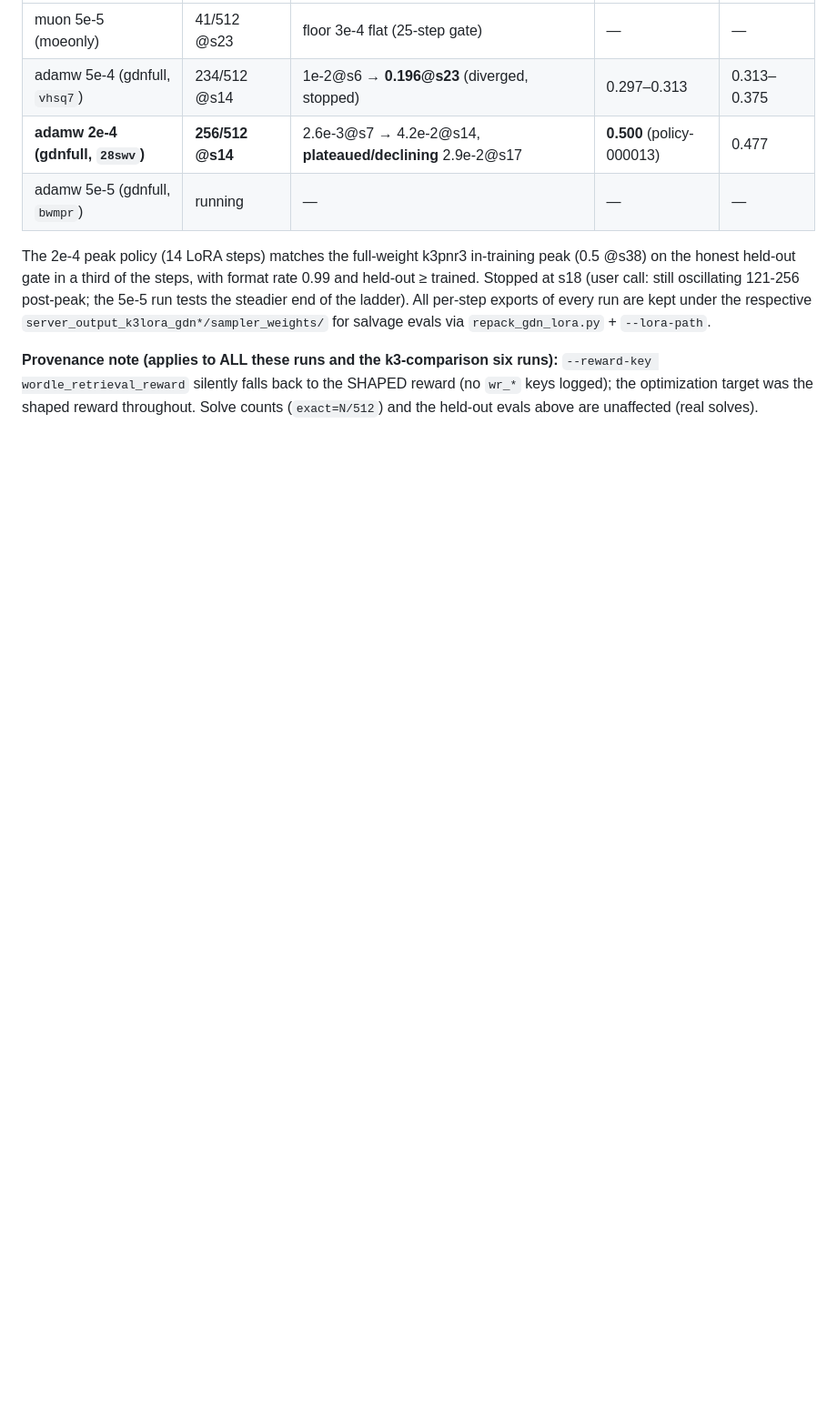
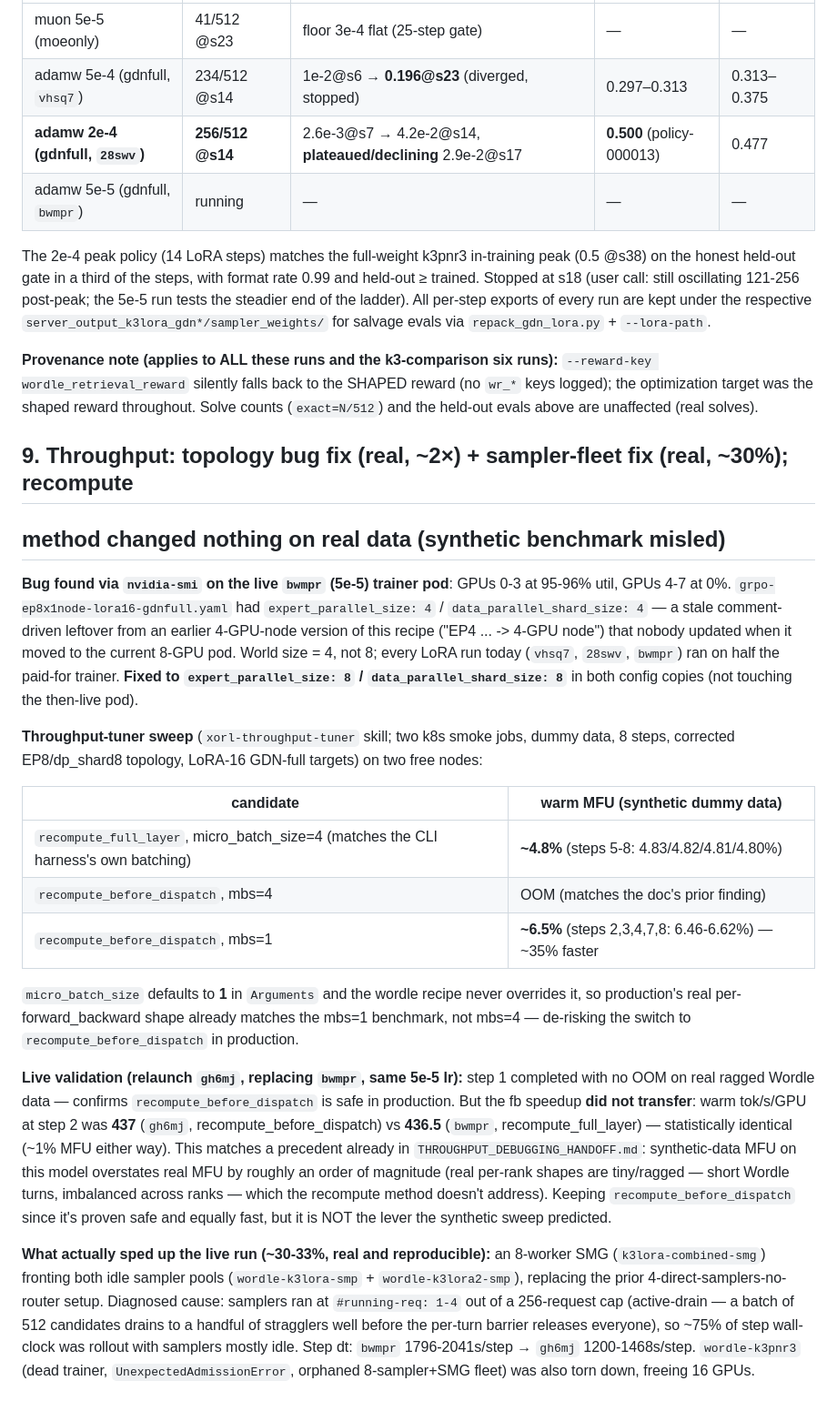
Before and after one commit to togethercomputer/xorl-client, a Markdown page: experiments/wordle/LORA_SERVING_BUG_2026_07_02.md, the part around the change. Shown at 91% size. Rendered like a GitHub page; blank space fills up the shorter version.

Commit message:
wordle: throughput fixes — topology bug (2x), sampler fleet (30%), recompute method (no real gain)
EP4/dp_shard4 -> EP8/dp_shard8 fixed a genuine 2x GPU-idle bug (confirmed via
nvidia-smi). Combined 8-worker SMG across both sampler pools cut step dt
30-33% by fixing active-drain (samplers ran at running-req 1-4/256 cap).
recompute_before_dispatch looked 35% faster on synthetic dummy data but was
statistically identical to recompute_full_layer on real ragged data (437 vs
436.5 tok/s/GPU) -- matches the documented synthetic-vs-real MFU gap on this
model. Live relaunch gh6mj replaces bwmpr with all three changes.

Co-Authored-By: Claude Fable 5 <noreply@anthropic.com>

```diff
--- a/experiments/wordle/LORA_SERVING_BUG_2026_07_02.md
+++ b/experiments/wordle/LORA_SERVING_BUG_2026_07_02.md
@@ -212,3 +212,47 @@ under the respective `server_output_k3lora_gdn*/sampler_weights/` for salvage ev
 wordle_retrieval_reward` silently falls back to the SHAPED reward (no `wr_*` keys logged);
 the optimization target was the shaped reward throughout. Solve counts (`exact=N/512`) and
 the held-out evals above are unaffected (real solves).
+
+## 9. Throughput: topology bug fix (real, ~2×) + sampler-fleet fix (real, ~30%); recompute
+## method changed nothing on real data (synthetic benchmark misled)
+
+**Bug found via `nvidia-smi` on the live `bwmpr` (5e-5) trainer pod**: GPUs 0-3 at 95-96%
+util, GPUs 4-7 at 0%. `grpo-ep8x1node-lora16-gdnfull.yaml` had `expert_parallel_size: 4` /
+`data_parallel_shard_size: 4` — a stale comment-driven leftover from an earlier 4-GPU-node
+version of this recipe ("EP4 ... -> 4-GPU node") that nobody updated when it moved to the
+current 8-GPU pod. World size = 4, not 8; every LoRA run today (`vhsq7`, `28swv`, `bwmpr`)
+ran on half the paid-for trainer. **Fixed to `expert_parallel_size: 8` /
+`data_parallel_shard_size: 8`** in both config copies (not touching the then-live pod).
+
+**Throughput-tuner sweep** (`xorl-throughput-tuner` skill; two k8s smoke jobs, dummy data,
+8 steps, corrected EP8/dp_shard8 topology, LoRA-16 GDN-full targets) on two free nodes:
+
+| candidate | warm MFU (synthetic dummy data) |
+|---|---|
+| `recompute_full_layer`, micro_batch_size=4 (matches the CLI harness's own batching) | **~4.8%** (steps 5-8: 4.83/4.82/4.81/4.80%) |
+| `recompute_before_dispatch`, mbs=4 | OOM (matches the doc's prior finding) |
+| `recompute_before_dispatch`, mbs=1 | **~6.5%** (steps 2,3,4,7,8: 6.46-6.62%) — ~35% faster |
+
+`micro_batch_size` defaults to **1** in `Arguments` and the wordle recipe never overrides
+it, so production's real per-forward_backward shape already matches the mbs=1 benchmark,
+not mbs=4 — de-risking the switch to `recompute_before_dispatch` in production.
+
+**Live validation (relaunch `gh6mj`, replacing `bwmpr`, same 5e-5 lr):** step 1 completed
+with no OOM on real ragged Wordle data — confirms `recompute_before_dispatch` is safe in
+production. But the fb speedup **did not transfer**: warm tok/s/GPU at step 2 was **437**
+(`gh6mj`, recompute_before_dispatch) vs **436.5** (`bwmpr`, recompute_full_layer) —
+statistically identical (~1% MFU either way). This matches a precedent already in
+`THROUGHPUT_DEBUGGING_HANDOFF.md`: synthetic-data MFU on this model overstates real MFU by
+roughly an order of magnitude (real per-rank shapes are tiny/ragged — short Wordle turns,
+imbalanced across ranks — which the recompute method doesn't address). Keeping
+`recompute_before_dispatch` since it's proven safe and equally fast, but it is NOT the lever
+the synthetic sweep predicted.
+
+**What actually sped up the live run (~30-33%, real and reproducible):** an 8-worker SMG
+(`k3lora-combined-smg`) fronting both idle sampler pools (`wordle-k3lora-smp` +
+`wordle-k3lora2-smp`), replacing the prior 4-direct-samplers-no-router setup. Diagnosed
+cause: samplers ran at `#running-req: 1-4` out of a 256-request cap (active-drain — a batch
+of 512 candidates drains to a handful of stragglers well before the per-turn barrier
+releases everyone), so ~75% of step wall-clock was rollout with samplers mostly idle. Step
+dt: `bwmpr` 1796-2041s/step → `gh6mj` 1200-1468s/step. `wordle-k3pnr3` (dead trainer,
+`UnexpectedAdmissionError`, orphaned 8-sampler+SMG fleet) was also torn down, freeing 16 GPUs.
```
